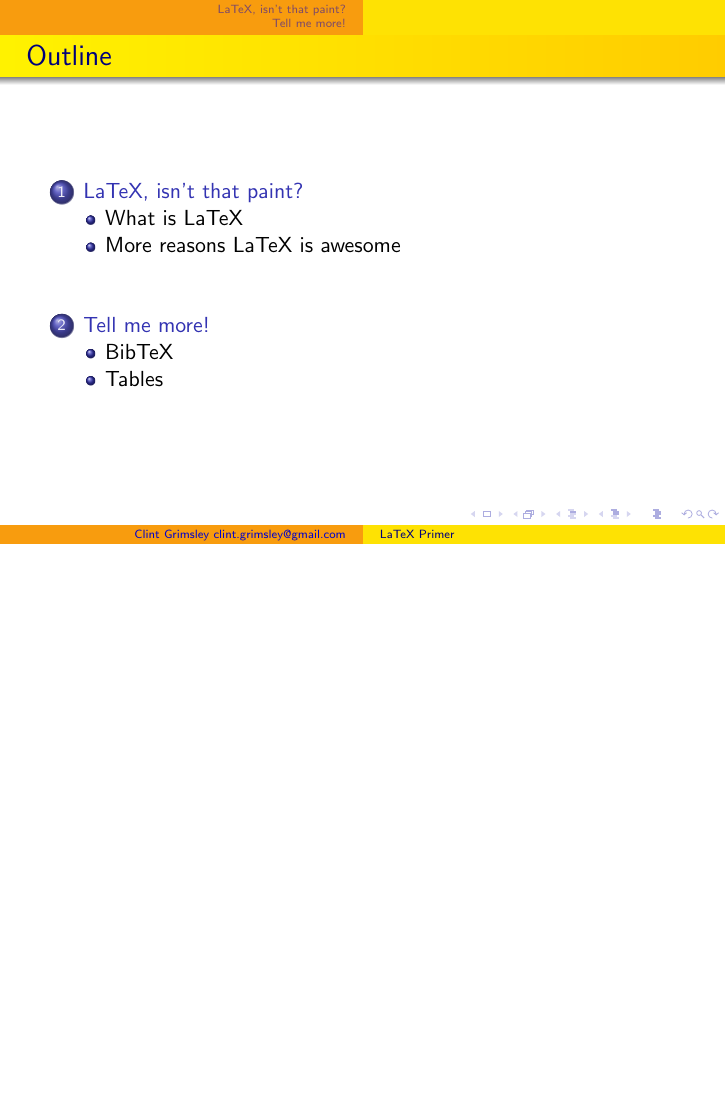
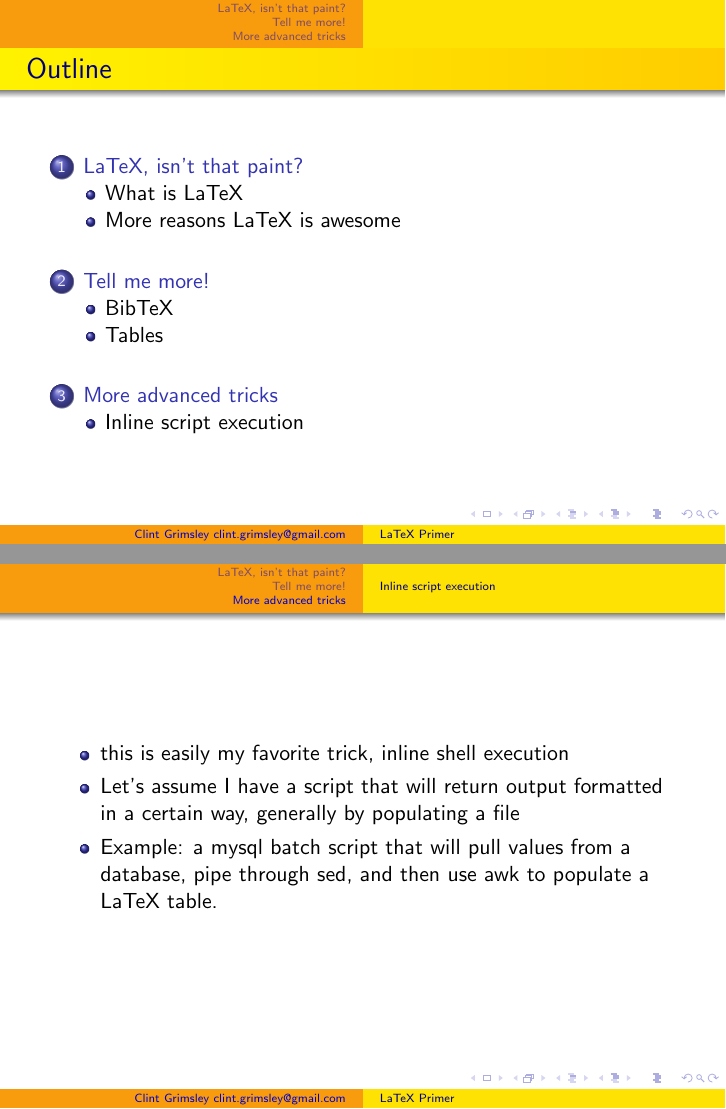
Before and after one commit to HackRVA/latex_slide_deck, LaTeX slides (latex_slide_deck.tex): page 2 of 7 before the commit and pages 2 and 8 of 8 after it, the two joined at a grey line, the shorter picture padded with empty space. Compiled offline with pdfLaTeX.

Commit message:
tune in next time, for another adventure including, inline shell exection

```diff
--- a/latex_slide_deck.tex
+++ b/latex_slide_deck.tex
@@ -95,4 +95,17 @@
   \lstinputlisting{table_sample.tex}
 \end{frame}
 
+\section{More advanced tricks}
+\subsection{Inline script execution}
+\begin{frame}
+  \begin{itemize}
+    \item this is easily my favorite trick, inline shell execution
+    \item Let's assume I have a script that will return output
+      formatted in a certain way, generally by populating a file
+    \item Example: a mysql batch script that will pull values from a
+      database, pipe through sed, and then use awk to populate a LaTeX
+      table.
+  \end{itemize}
+\end{frame}
+
 \end{document}
```
Also changed, not shown: latex_slide_deck.pdf.
